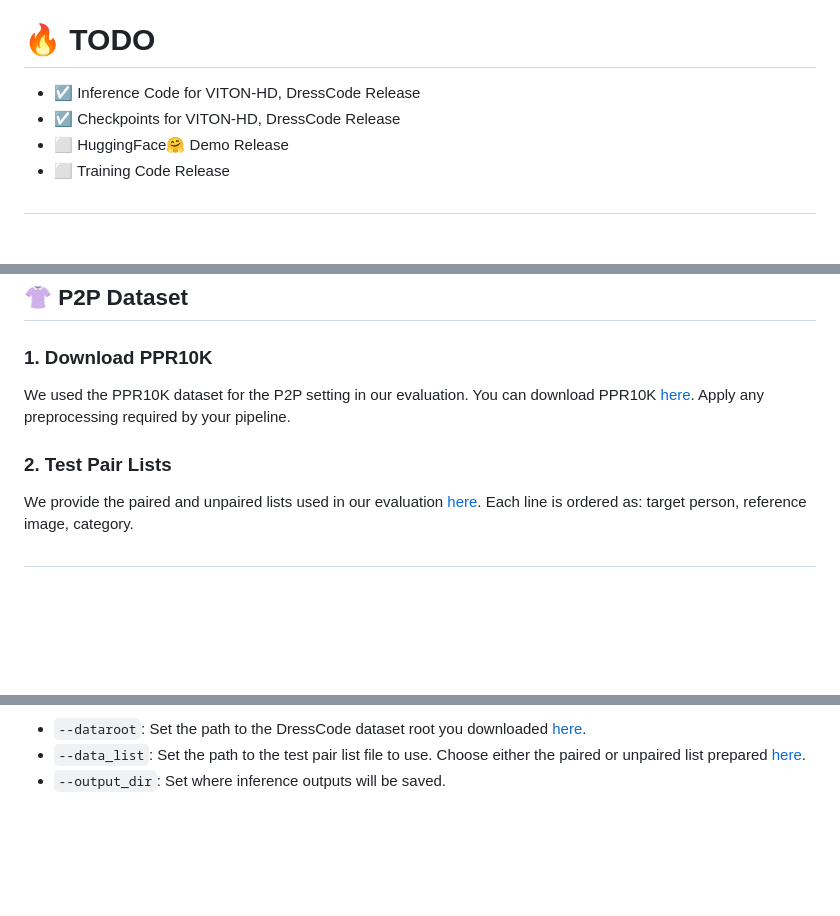
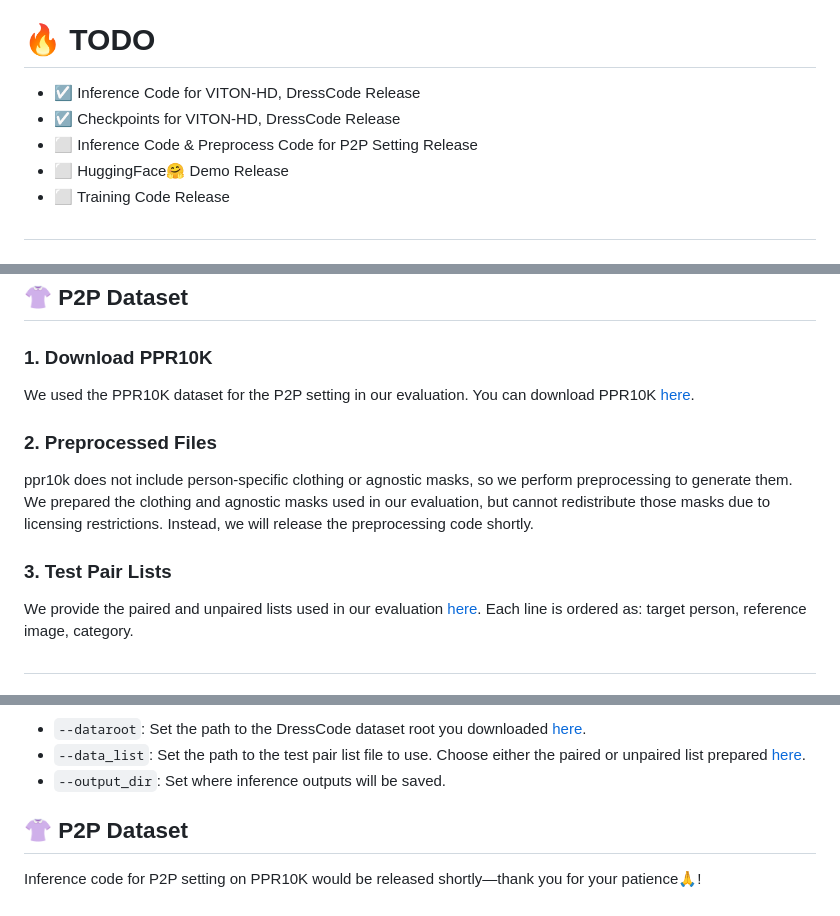
Before and after one commit to cvlab-kaist/CORAL, a Markdown page: README.md, 3 parts joined by grey strips. Drawn GitHub-style; blank space fills up the shorter version.

Commit message:
README: clarify PPR10K preprocessing and mask redistribution policy (English)

```diff
--- a/README.md
+++ b/README.md
@@ -28,6 +28,7 @@ We introduce CORrespondence ALignment (CORAL), which explicitly enhances person
 <ul style="list-style:none; padding:0; margin:0; display:inline-block; text-align:left;">
 	<li style="margin:10px 0; font-size:16px;">☑️ Inference Code for VITON-HD, DressCode Release</li>
 	<li style="margin:10px 0; font-size:16px;">☑️ Checkpoints for VITON-HD, DressCode Release</li>
+	<li style="margin:10px 0; font-size:16px;">⬜ Inference Code & Preprocess Code for P2P Setting Release</li>
 	<li style="margin:10px 0; font-size:16px;">⬜ HuggingFace🤗 Demo Release</li>
 	<li style="margin:10px 0; font-size:16px;">⬜ Training Code Release</li>
 </ul>
@@ -189,9 +190,11 @@ Example lines for an unpaired list:
 
 <h3 style="margin-top:20px; margin-bottom:8px;">1. Download PPR10K</h3>
 
-We used the PPR10K dataset for the P2P setting in our evaluation. You can download PPR10K [here](https://github.com/csjliang/PPR10K). Apply any preprocessing required by your pipeline.
+We used the PPR10K dataset for the P2P setting in our evaluation. You can download PPR10K [here](https://github.com/csjliang/PPR10K).
 
-<h3 style="margin-top:20px; margin-bottom:8px;">2. Test Pair Lists</h3>
+<h3 style="margin-top:20px; margin-bottom:8px;">2. Preprocessed Files</h3>
+ppr10k does not include person-specific clothing or agnostic masks, so we perform preprocessing to generate them. We prepared the clothing and agnostic masks used in our evaluation, but cannot redistribute those masks due to licensing restrictions. Instead, we will release the preprocessing code shortly.
+<h3 style="margin-top:20px; margin-bottom:8px;">3. Test Pair Lists</h3>
 
 We provide the paired and unpaired lists used in our evaluation [here](https://drive.google.com/drive/folders/1x2H0NuHFVfubgnlGplTdBS8HcB9731rs?usp=sharing). Each line is ordered as: target person, reference image, category.
 
@@ -261,3 +264,7 @@ Before running, update the following three arguments in `CORAL/inference_dc.sh`:
 - `--dataroot`: Set the path to the DressCode dataset root you downloaded  [here](#1-download-dresscode).
 - `--data_list`: Set the path to the test pair list file to use. Choose either the paired or unpaired list prepared [here](#dresscode-test-pair-lists).
 - `--output_dir`: Set where inference outputs will be saved.
+
+
+## 👚 P2P Dataset
+Inference code for P2P setting on PPR10K would be released shortly—thank you for your patience🙏!
```
